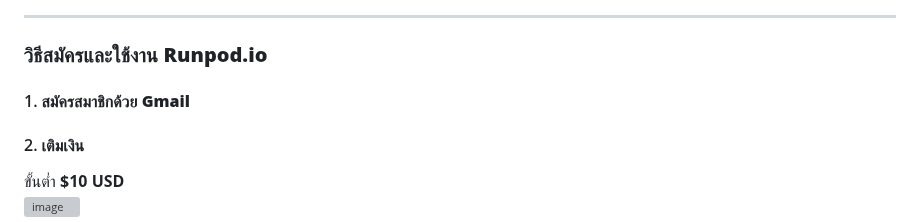
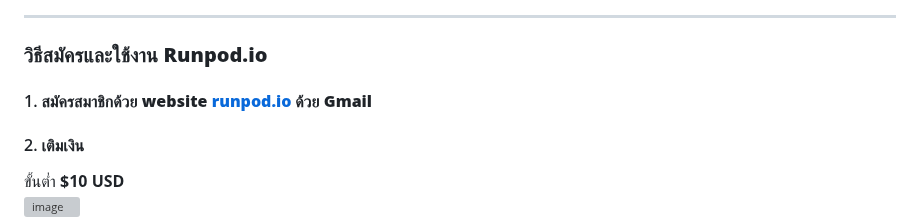
Before and after one commit to gordon123/lean2ComfyUI, a Markdown page: (Thai) #1 How to install RUNPOD for Virtual machine.md, the part around the change. Drawn GitHub-style; grey boxes are pictures that could not be loaded.

```diff
--- a/(Thai) #1 How to install RUNPOD for Virtual machine.md
+++ b/(Thai) #1 How to install RUNPOD for Virtual machine.md
@@ -18,7 +18,7 @@
 ---
 
 ### **วิธีสมัครและใช้งาน Runpod.io**
-#### 1. **สมัครสมาชิกด้วย Gmail**
+#### 1. **สมัครสมาชิกด้วย website [runpod.io](https://runpod.io?ref=c0v5p0ys) ด้วย Gmail**
 
 #### 2. **เติมเงิน**
 ขั้นต่ำ **$10 USD**
```
